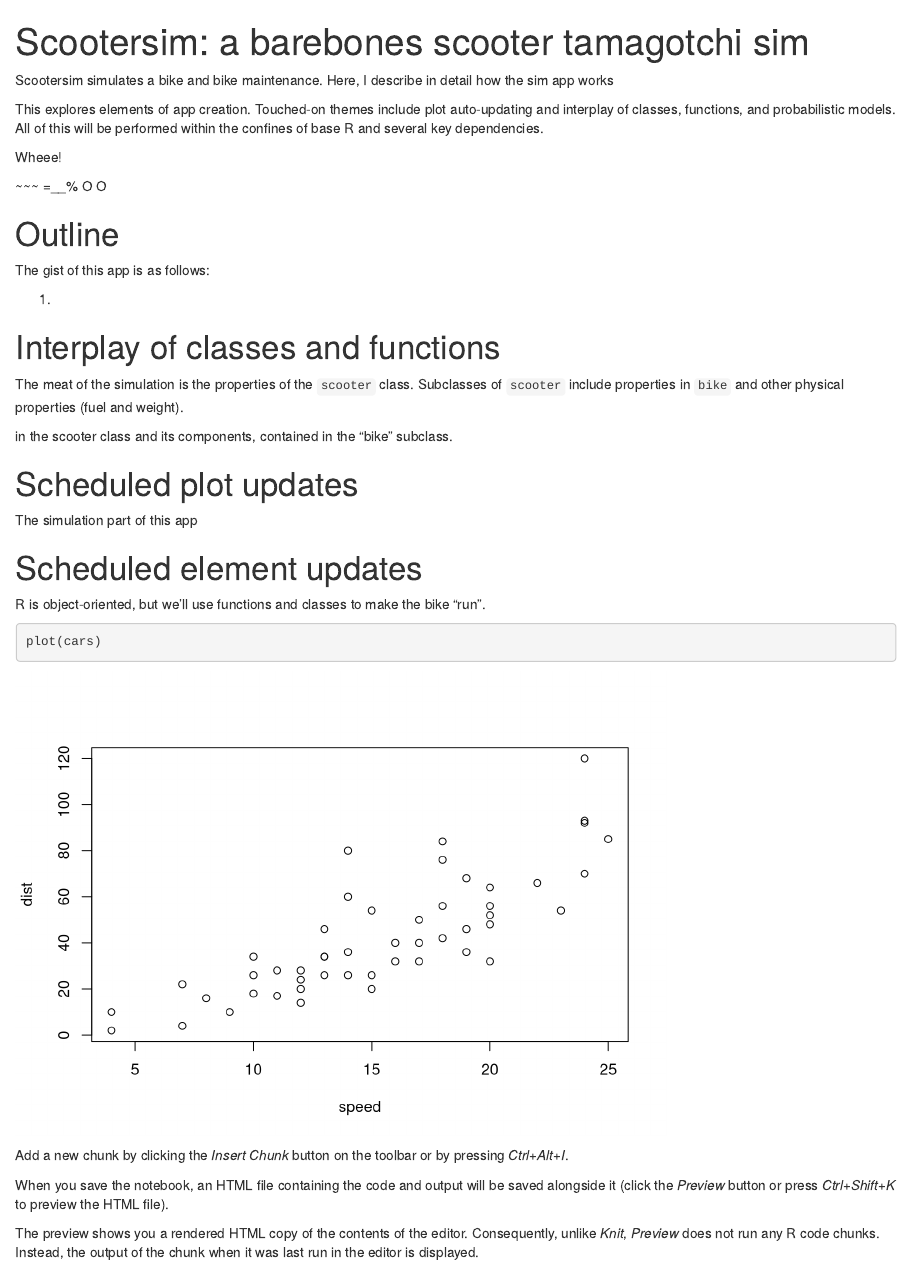
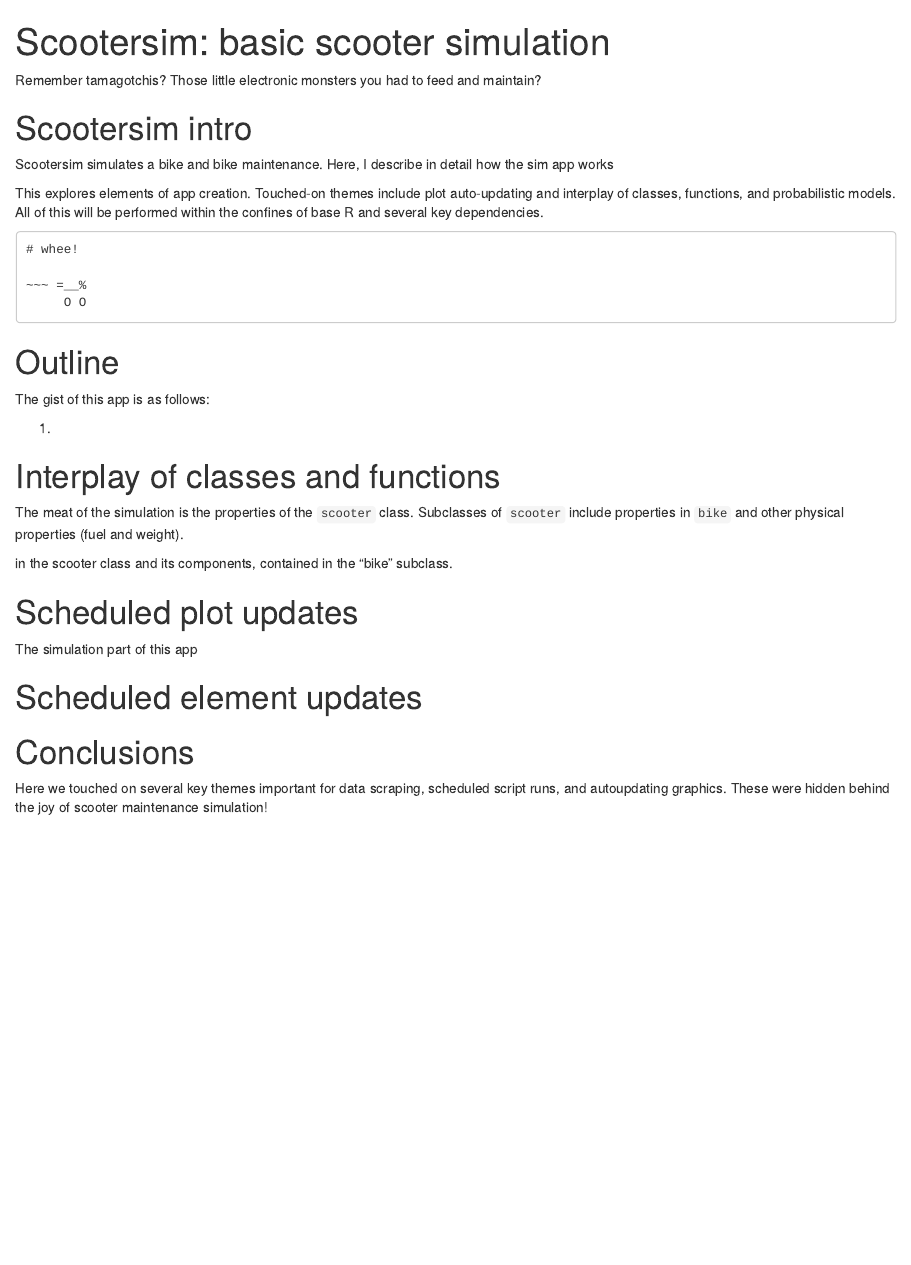
Before and after one commit to metamaden/databike, an R Markdown document (blogdrafts/blogpost.Rmd): the page in a window 1100 px wide, from its top. Rendered offline with R 4.5, knitr and Pandoc, with nearby package versions.

Commit message:
updates blogpost

````diff
--- a/blogdrafts/blogpost.Rmd
+++ b/blogdrafts/blogpost.Rmd
@@ -1,16 +1,23 @@
 ---
-title: "Scootersim: a barebones scooter tamagotchi sim"
+title: "Scootersim: basic scooter simulation"
 output: html_notebook
 ---
+
+Remember tamagotchis? Those little electronic monsters you had to feed and maintain?
+
+# Scootersim intro
 
 Scootersim simulates a bike and bike maintenance. Here, I describe in detail how the sim app works
 
 This explores elements of app creation. Touched-on themes include plot auto-updating and interplay of classes, functions, and probabilistic models. All of this will be performed within the confines of base R and several key dependencies.
 
-Wheee!
+```
+# whee!
 
 ~~~ =__%
      O O
+```
+
 
 # Outline
 
@@ -32,15 +39,6 @@ The simulation part of this app
 
 # Scheduled element updates
 
-R is object-oriented, but we'll use functions and classes to make the bike "run".
+# Conclusions
 
-
-```{r}
-plot(cars)
-```
-
-Add a new chunk by clicking the *Insert Chunk* button on the toolbar or by pressing *Ctrl+Alt+I*.
-
-When you save the notebook, an HTML file containing the code and output will be saved alongside it (click the *Preview* button or press *Ctrl+Shift+K* to preview the HTML file).
-
-The preview shows you a rendered HTML copy of the contents of the editor. Consequently, unlike *Knit*, *Preview* does not run any R code chunks. Instead, the output of the chunk when it was last run in the editor is displayed.
+Here we touched on several key themes important for data scraping, scheduled script runs, and autoupdating graphics. These were hidden behind the joy of scooter maintenance simulation!
````
Also changed, not shown: blogdrafts/blogpost.nb.html.
